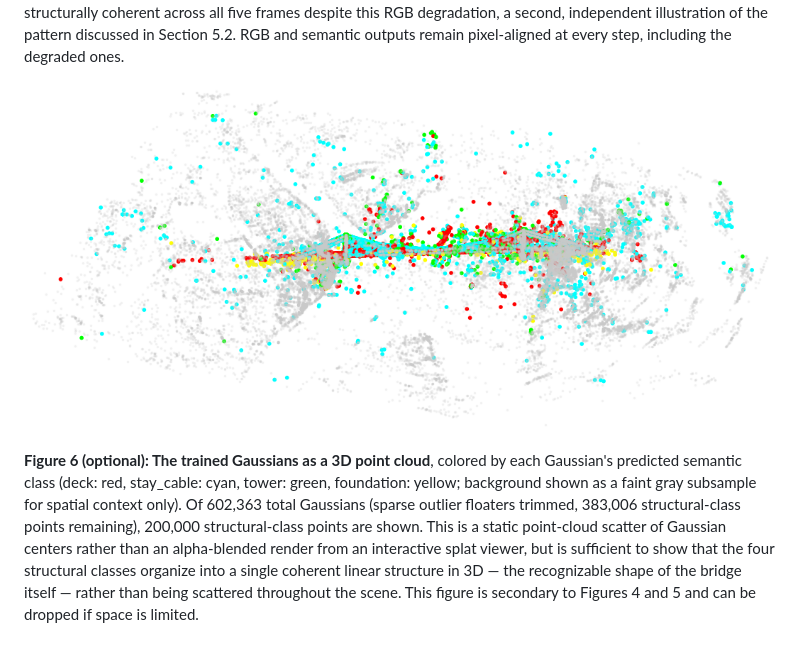
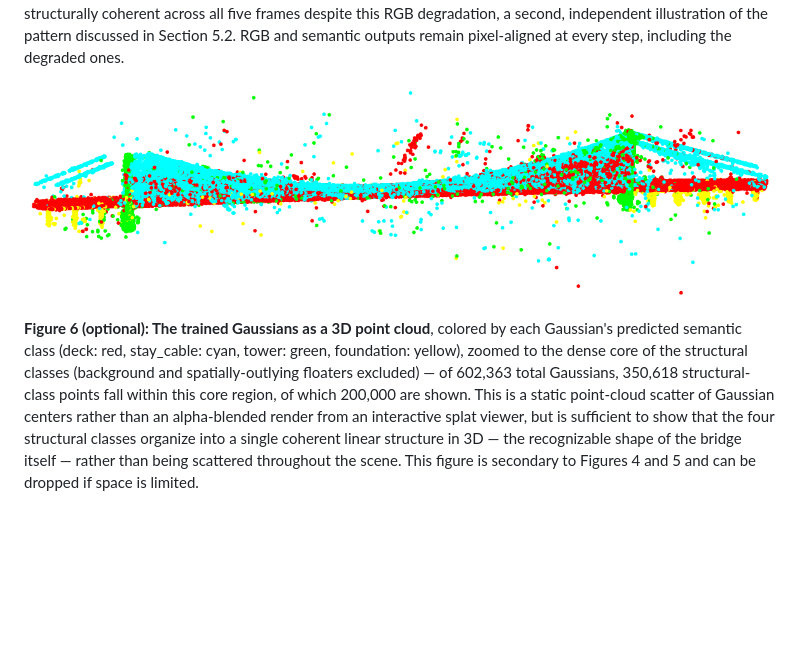
Before and after one commit to zeki-aitech/ic-shm-2026-project-2, a Markdown page: paper/DRAFT.md, the part around the change. Rendered like a GitHub page; pictures changed too: paper/figures/fig6_splat_pointcloud.png; blank space fills up the shorter version.

```diff
--- a/paper/DRAFT.md
+++ b/paper/DRAFT.md
@@ -585,10 +585,10 @@ RGB and semantic outputs remain pixel-aligned at every step, including the degra
 ![Figure 6: Trained Gaussians colored by predicted semantic class](figures/fig6_splat_pointcloud.png)
 
 **Figure 6 (optional): The trained Gaussians as a 3D point cloud**, colored by each Gaussian's
-predicted semantic class (deck: red, stay_cable: cyan, tower: green, foundation: yellow;
-background shown as a faint gray subsample for spatial context only). Of 602,363 total Gaussians
-(sparse outlier floaters trimmed, 383,006 structural-class points remaining), 200,000
-structural-class points are shown. This is a static point-cloud scatter of Gaussian centers
+predicted semantic class (deck: red, stay_cable: cyan, tower: green, foundation: yellow),
+zoomed to the dense core of the structural classes (background and spatially-outlying floaters
+excluded) — of 602,363 total Gaussians, 350,618 structural-class points fall within this core
+region, of which 200,000 are shown. This is a static point-cloud scatter of Gaussian centers
 rather than an alpha-blended render from an interactive splat viewer, but is sufficient to show
 that the four structural classes organize into a single coherent linear structure in 3D — the
 recognizable shape of the bridge itself — rather than being scattered throughout the scene. This
```
Also changed, not shown: 1 other file.
